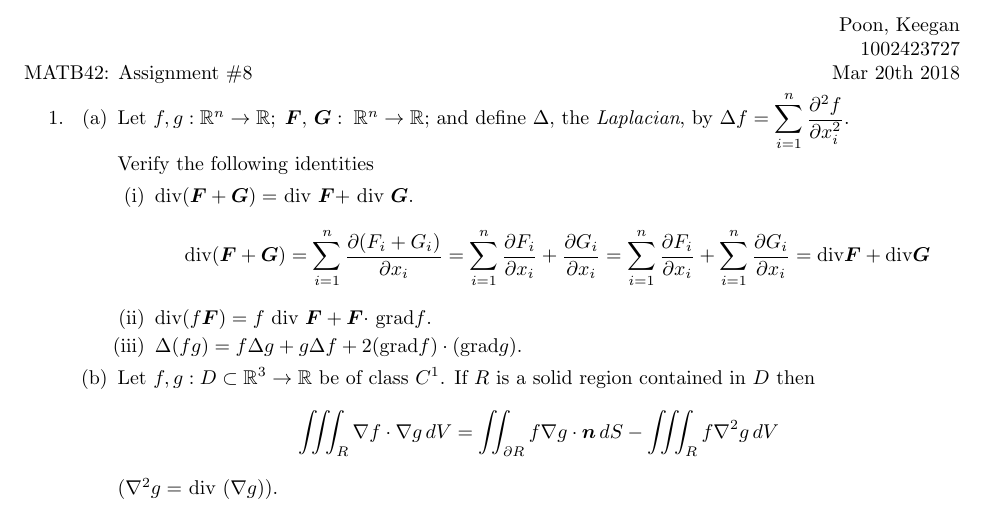
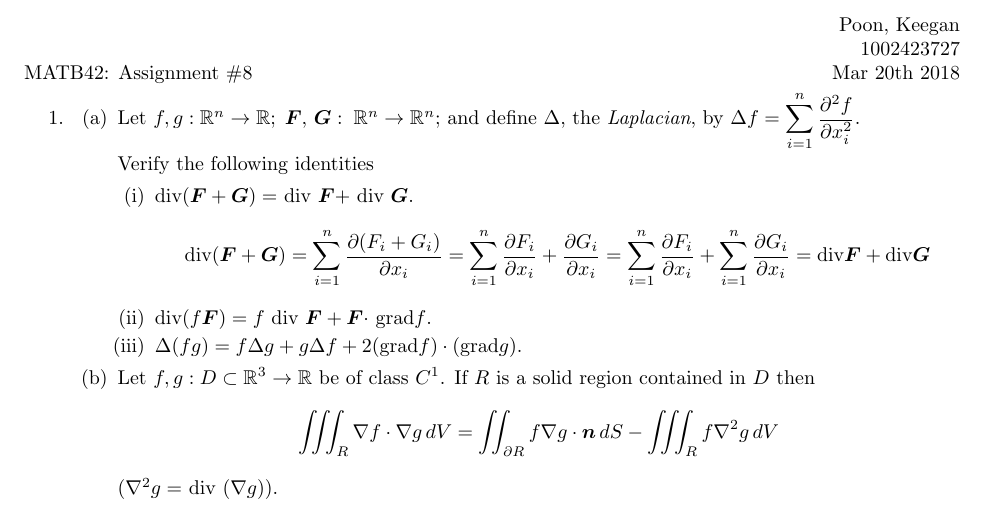
Before and after one commit to poonkeegan/school, a LaTeX document (matb42/a9.tex): part of the page, cut so that both start at the same text. Compiled offline with pdfLaTeX.

Commit message:
Wed Mar 21 16:48:16 EDT 2018

```diff
--- a/matb42/a9.tex
+++ b/matb42/a9.tex
@@ -31,7 +31,7 @@ Mar 20th 2018}
 \begin{enumerate}
     \item
     \begin{enumerate}
-        \item Let $f, g: \mathbb{R}^n \rightarrow \mathbb{R}; \; \boldsymbol F,\, \boldsymbol G :\; \mathbb{R}^n \rightarrow \mathbb{R};$ and define $\Delta$, the \textit{Laplacian}, by $\displaystyle \Delta f = \sum_{i=1}^n \frac{\partial^2 f}{\partial x_i^2}$.
+        \item Let $f, g: \mathbb{R}^n \rightarrow \mathbb{R}; \; \boldsymbol F,\, \boldsymbol G :\; \mathbb{R}^n \rightarrow \mathbb{R}^n;$ and define $\Delta$, the \textit{Laplacian}, by $\displaystyle \Delta f = \sum_{i=1}^n \frac{\partial^2 f}{\partial x_i^2}$.
 
         Verify the following identities
         \begin{enumerate}[label=(\roman*)]
```
Also changed, not shown: matb42/a9.pdf.
